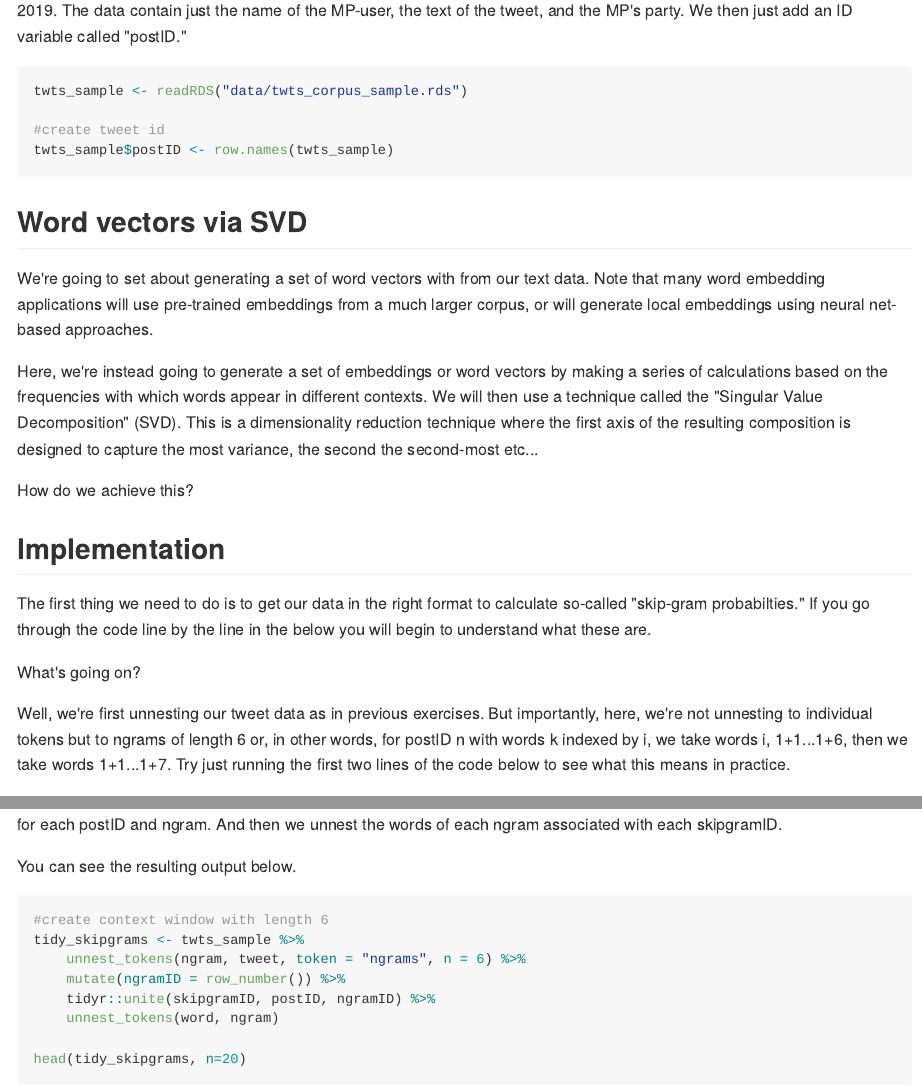
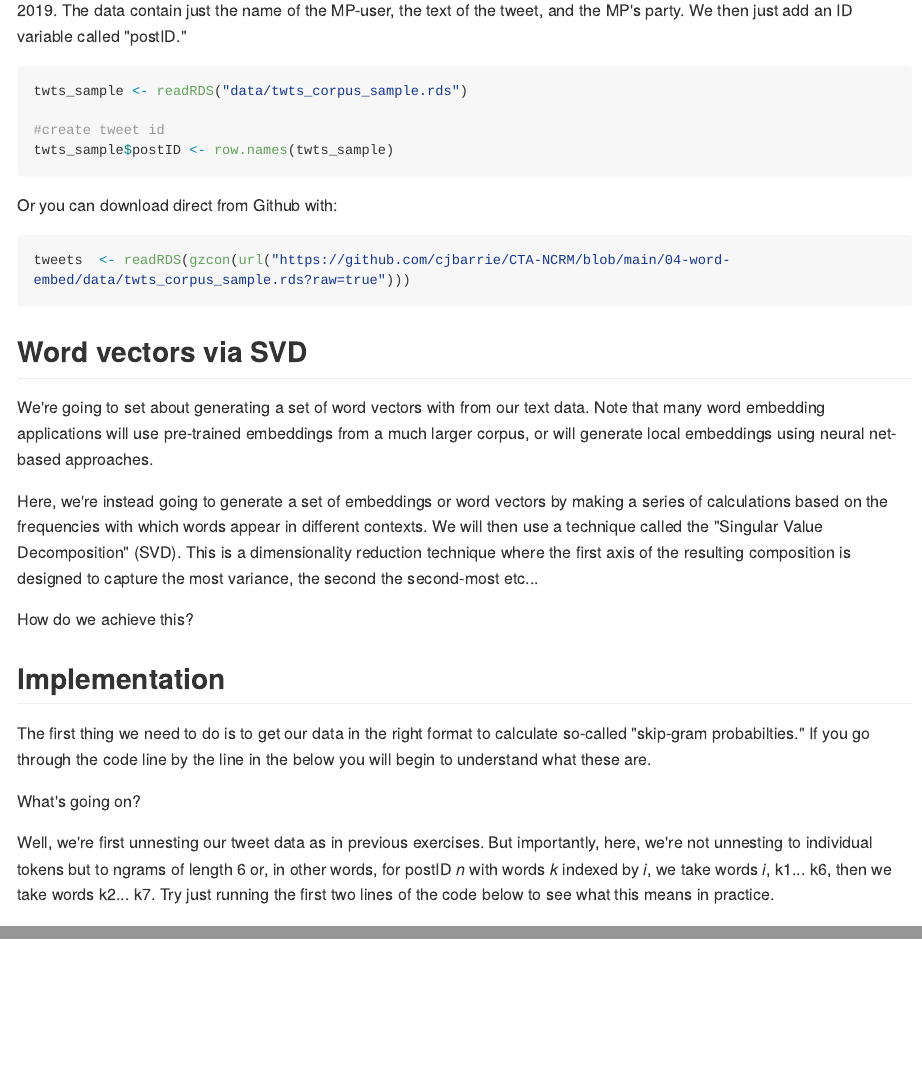
Before and after one commit to cjbarrie/CTA-NCRM, an R Markdown document (04-word-embed/04-word-embed.Rmd): the page in a window 1100 px wide, from 750 px down, and a second part further down, joined at a grey line. The pictures show the output file 04-word-embed/04-word-embed.md that the author committed with the source, drawn offline in the style of GitHub; long lines of code are wrapped.

Commit message:
Amend word embedding materials

````diff
--- a/04-word-embed/04-word-embed.Rmd
+++ b/04-word-embed/04-word-embed.Rmd
@@ -55,6 +55,13 @@ twts_sample$postID <- row.names(twts_sample)
 
 ```
 
+Or you can download direct from Github with:
+
+```{r, eval = F}
+
+tweets  <- readRDS(gzcon(url("https://github.com/cjbarrie/CTA-NCRM/blob/main/04-word-embed/data/twts_corpus_sample.rds?raw=true")))
+
+```
 ## Word vectors via SVD
 
 We're going to set about generating a set of word vectors with from our text data. Note that many word embedding applications will use pre-trained embeddings from a much larger corpus, or will generate local embeddings using neural net-based approaches.
@@ -69,7 +76,7 @@ The first thing we need to do is to get our data in the right format to calculat
 
 What's going on?
 
-Well, we're first unnesting our tweet data as in previous exercises. But importantly, here, we're not unnesting to individual tokens but to ngrams of length 6 or, in other words, for postID n with words k indexed by i, we take words i, 1+1...1+6, then we take words 1+1...1+7. Try just running the first two lines of the code below to see what this means in practice.
+Well, we're first unnesting our tweet data as in previous exercises. But importantly, here, we're not unnesting to individual tokens but to ngrams of length 6 or, in other words, for postID *n* with words *k* indexed by *i*, we take words *i*, k1... k6, then we take words k2... k7. Try just running the first two lines of the code below to see what this means in practice.
 
 After this, we make a unique ID for the particular ngram we create for each postID, and then we make a unique skipgramID for each postID and ngram. And then we unnest the words of each ngram associated with each skipgramID.
 
````
Also changed, not shown: 04-word-embed/04-word-embed.html, 04-word-embed/04-word-embed.md, 04-word-embed/04-word-embed_files/figure-html/unnamed-chunk-13-1.png (added), 04-word-embed/04-word-embed_files/figure-html/unnamed-chunk-25-1.png (added), 04-word-embed/04-word-embed_files/figure-html/unnamed-chunk-25-2.png (added), 04-word-embed/04-word-embed_files/figure-html/unnamed-chunk-25-3.png (added).
